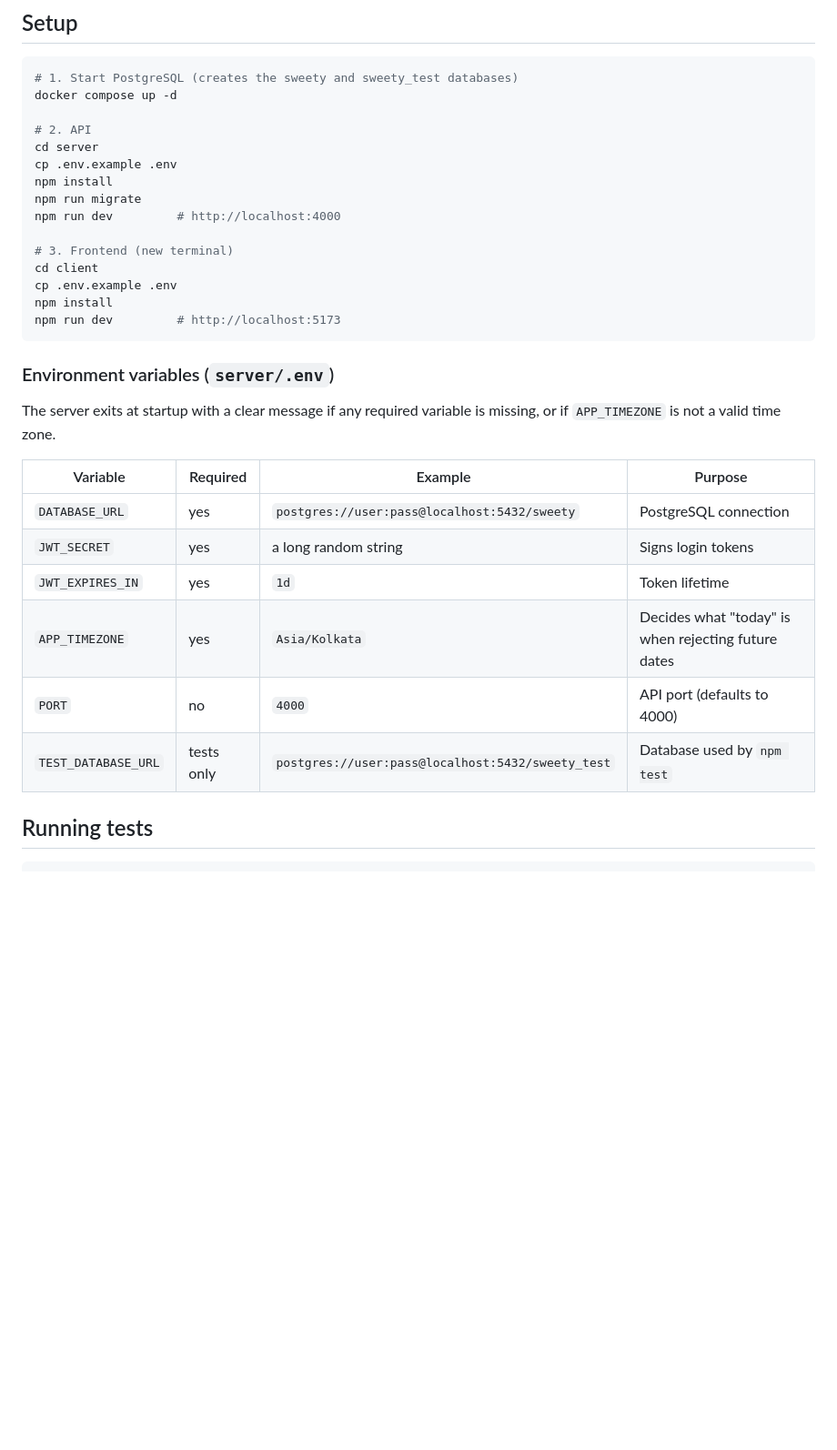
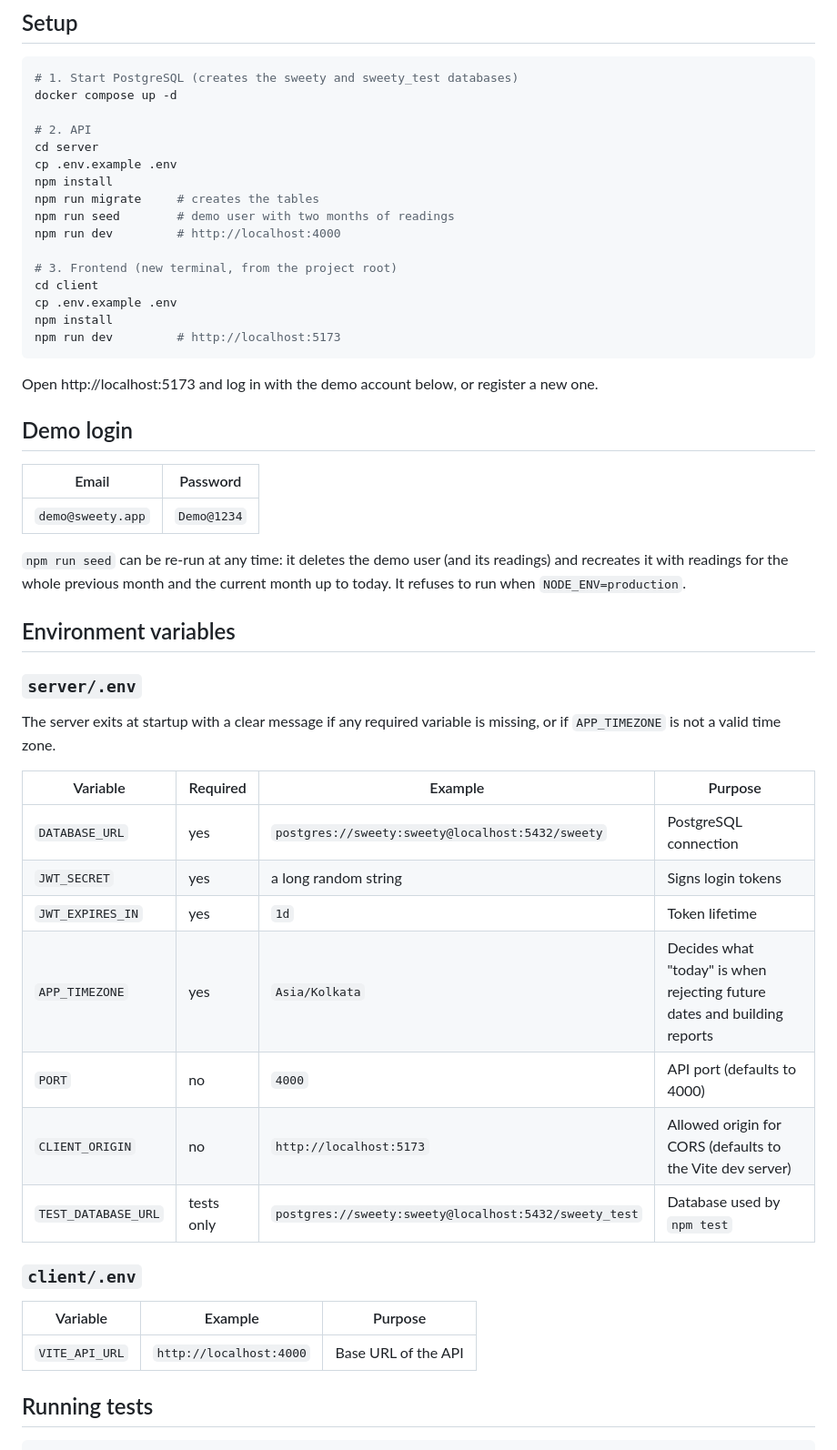
Before and after one commit to PRITHVI-B-S-18/sweety, a Markdown page: README.md, the part around one of its changes. Shown at 91% size. Drawn GitHub-style; blank space fills up the shorter version.

````diff
--- a/README.md
+++ b/README.md
@@ -19,28 +36,48 @@ docker compose up -d
 cd server
 cp .env.example .env
 npm install
-npm run migrate
+npm run migrate     # creates the tables
+npm run seed        # demo user with two months of readings
 npm run dev         # http://localhost:4000
 
-# 3. Frontend (new terminal)
+# 3. Frontend (new terminal, from the project root)
 cd client
 cp .env.example .env
 npm install
 npm run dev         # http://localhost:5173
 ```
 
-### Environment variables (`server/.env`)
+Open http://localhost:5173 and log in with the demo account below, or register a new one.
+
+## Demo login
+
+| Email | Password |
+| --- | --- |
+| `demo@sweety.app` | `Demo@1234` |
+
+`npm run seed` can be re-run at any time: it deletes the demo user (and its readings) and recreates it with readings for the whole previous month and the current month up to today. It refuses to run when `NODE_ENV=production`.
+
+## Environment variables
+
+### `server/.env`
 
 The server exits at startup with a clear message if any required variable is missing, or if `APP_TIMEZONE` is not a valid time zone.
 
 | Variable | Required | Example | Purpose |
 | --- | --- | --- | --- |
-| `DATABASE_URL` | yes | `postgres://user:pass@localhost:5432/sweety` | PostgreSQL connection |
+| `DATABASE_URL` | yes | `postgres://sweety:sweety@localhost:5432/sweety` | PostgreSQL connection |
 | `JWT_SECRET` | yes | a long random string | Signs login tokens |
 | `JWT_EXPIRES_IN` | yes | `1d` | Token lifetime |
-| `APP_TIMEZONE` | yes | `Asia/Kolkata` | Decides what "today" is when rejecting future dates |
+| `APP_TIMEZONE` | yes | `Asia/Kolkata` | Decides what "today" is when rejecting future dates and building reports |
 | `PORT` | no | `4000` | API port (defaults to 4000) |
-| `TEST_DATABASE_URL` | tests only | `postgres://user:pass@localhost:5432/sweety_test` | Database used by `npm test` |
+| `CLIENT_ORIGIN` | no | `http://localhost:5173` | Allowed origin for CORS (defaults to the Vite dev server) |
+| `TEST_DATABASE_URL` | tests only | `postgres://sweety:sweety@localhost:5432/sweety_test` | Database used by `npm test` |
+
+### `client/.env`
+
+| Variable | Example | Purpose |
+| --- | --- | --- |
+| `VITE_API_URL` | `http://localhost:4000` | Base URL of the API |
 
 ## Running tests
 
````
Also changed, not shown: other parts of README.md (+72 -9 lines), docs/screenshots/login.png (added), docs/screenshots/readings.png (added), docs/screenshots/register.png (added), docs/screenshots/reports-empty.png (added), docs/screenshots/reports.png (added), docs/screenshots/validation.png (added).
